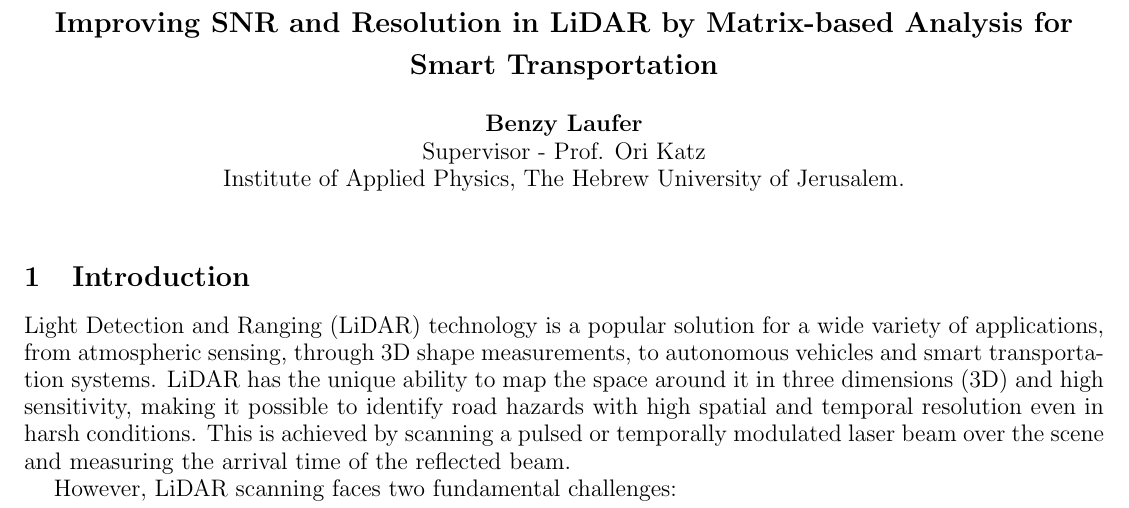
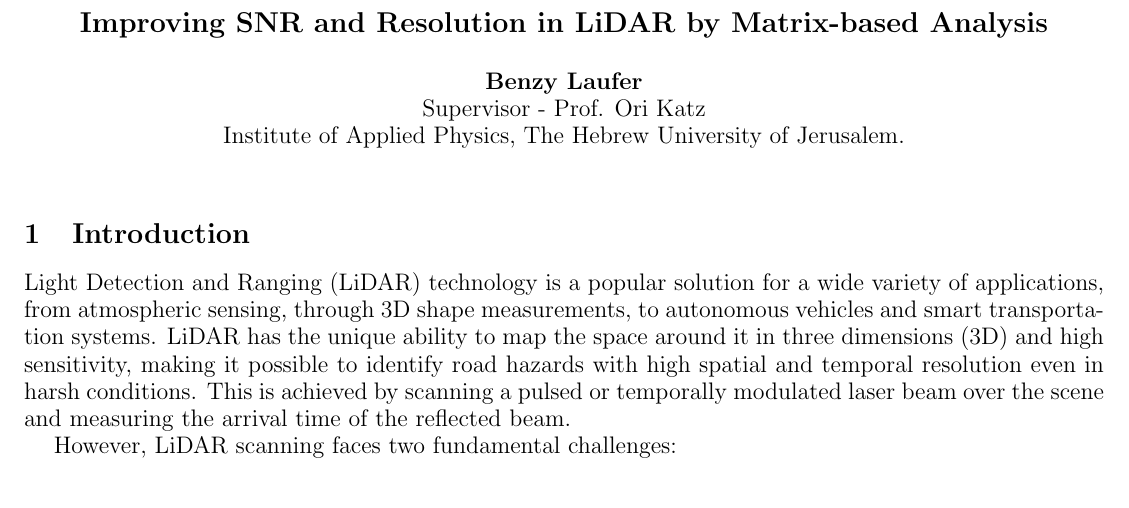
Before and after one commit to Benzy84/research_project_with_Ori_for_smart_transportation, a LaTeX document (main.tex): part of page 1 of 2, cut so that both start at the same text. Compiled offline with pdfLaTeX.

Commit message:
Updates from Overleaf

```diff
--- a/main.tex
+++ b/main.tex
@@ -18,7 +18,7 @@
 
 
 
-\title{\textbf{\Large Improving SNR and Resolution in LiDAR by Matrix-based Analysis for Smart Transportation}}
+\title{\textbf{\Large Improving SNR and Resolution in LiDAR by Matrix-based Analysis}}
 
 \author{
     \textbf{Benzy Laufer} \\  Supervisor - Prof. Ori Katz \\
```
